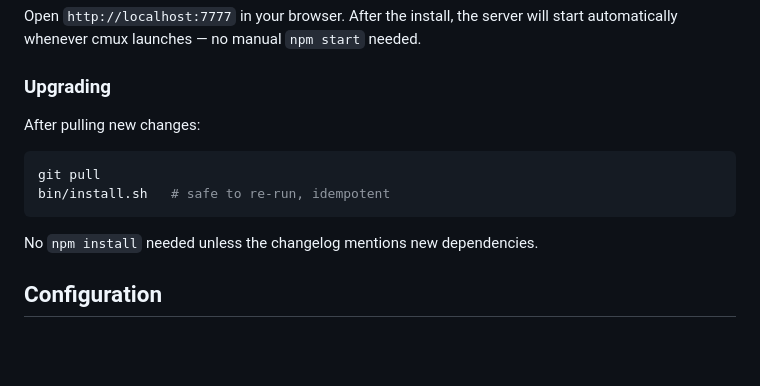
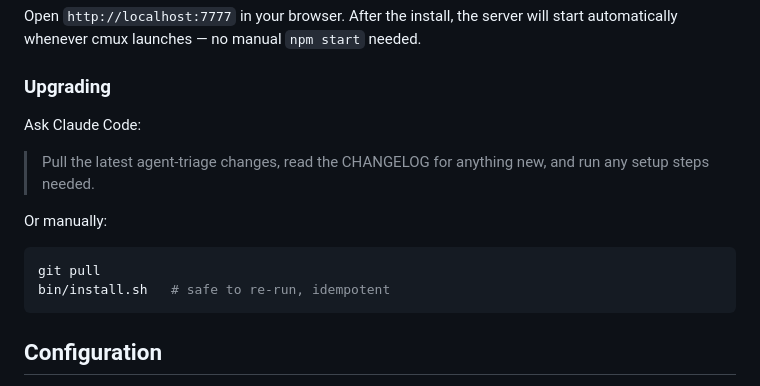
Before and after one commit to bsebben/agent-triage, a Markdown page: README.md, the part around the change. Rendered like a GitHub page; blank space fills up the shorter version.

Commit message:
Add Claude Code upgrade prompt to README
Co-Authored-By: Claude Opus 4.6 <noreply@anthropic.com>

````diff
--- a/README.md
+++ b/README.md
@@ -26,14 +26,16 @@ Open `http://localhost:7777` in your browser. After the install, the server will
 
 ### Upgrading
 
-After pulling new changes:
+Ask Claude Code:
+
+> Pull the latest agent-triage changes, read the CHANGELOG for anything new, and run any setup steps needed.
+
+Or manually:
 
 ```bash
 git pull
 bin/install.sh   # safe to re-run, idempotent
 ```
-
-No `npm install` needed unless the changelog mentions new dependencies.
 
 ## Configuration
 
````
